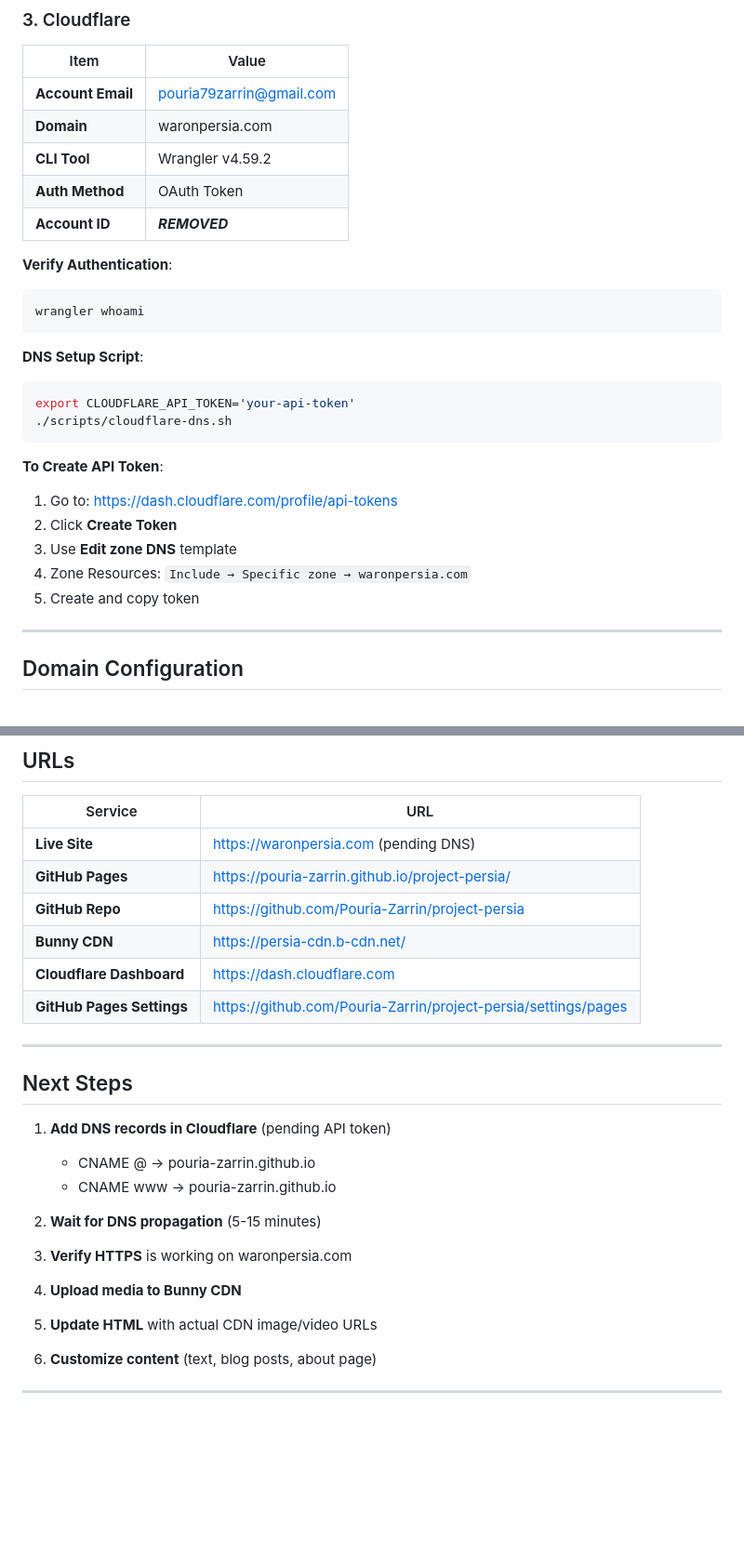
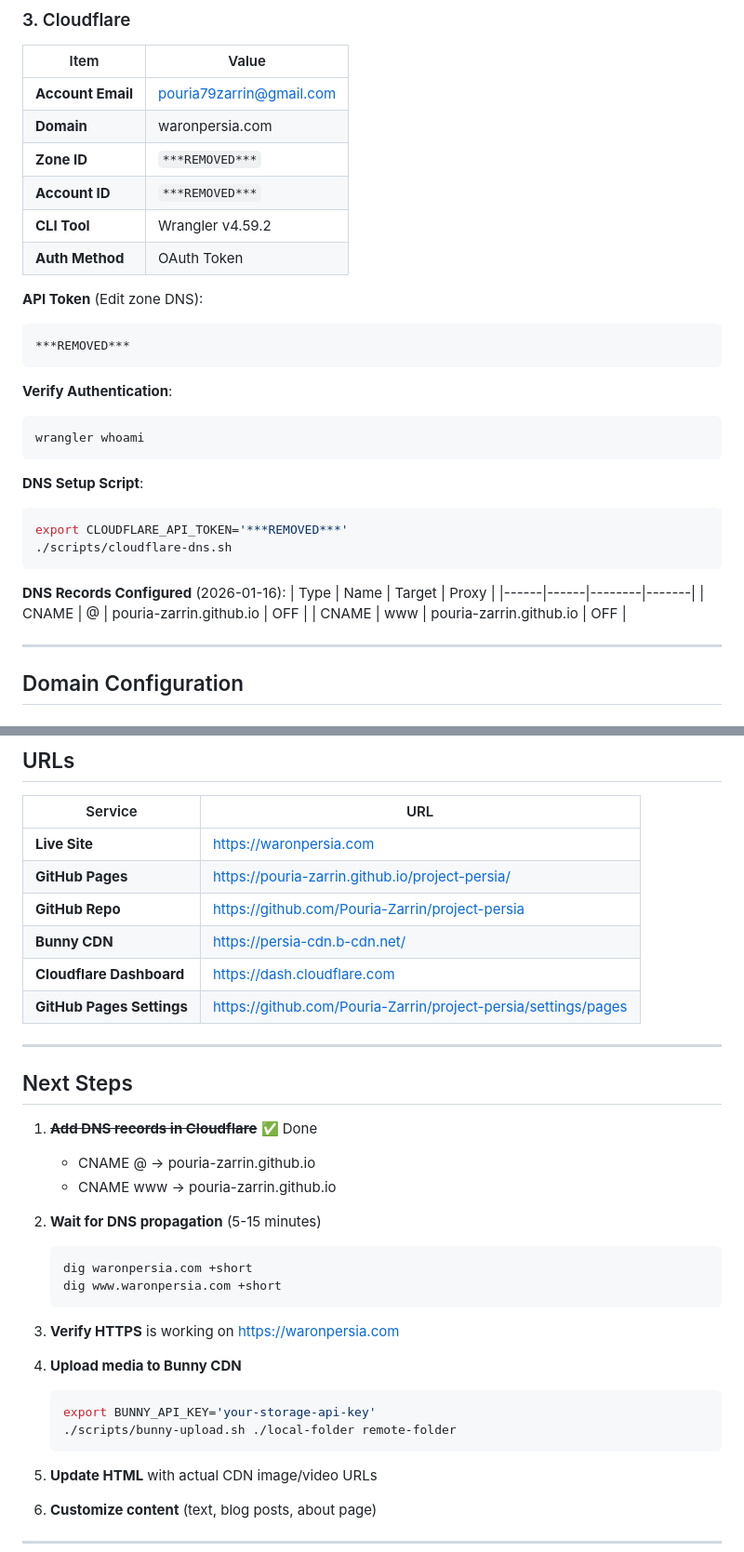
Before and after one commit to Pouria-Zarrin/project-persia, a Markdown page: memory/002-project-status-and-credentials.md, 2 parts joined by grey strips. Shown at 93% size. Drawn GitHub-style; blank space fills up the shorter version.

Commit message:
Update credentials with Cloudflare API token, zone ID, and DNS status

````diff
--- a/memory/002-project-status-and-credentials.md
+++ b/memory/002-project-status-and-credentials.md
@@ -83,9 +83,15 @@ export BUNNY_API_KEY='your-storage-api-key'
 |------|-------|
 | **Account Email** | pouria79zarrin@gmail.com |
 | **Domain** | waronpersia.com |
+| **Zone ID** | `***REMOVED***` |
+| **Account ID** | `***REMOVED***` |
 | **CLI Tool** | Wrangler v4.59.2 |
 | **Auth Method** | OAuth Token |
-| **Account ID** | ***REMOVED*** |
+
+**API Token** (Edit zone DNS):
+```
+***REMOVED***
+```
 
 **Verify Authentication**:
 ```bash
@@ -94,16 +100,15 @@ wrangler whoami
 
 **DNS Setup Script**:
 ```bash
-export CLOUDFLARE_API_TOKEN='your-api-token'
+export CLOUDFLARE_API_TOKEN='***REMOVED***'
 ./scripts/cloudflare-dns.sh
 ```
 
-**To Create API Token**:
-1. Go to: https://dash.cloudflare.com/profile/api-tokens
-2. Click **Create Token**
-3. Use **Edit zone DNS** template
-4. Zone Resources: `Include → Specific zone → waronpersia.com`
-5. Create and copy token
+**DNS Records Configured** (2026-01-16):
+| Type | Name | Target | Proxy |
+|------|------|--------|-------|
+| CNAME | @ | pouria-zarrin.github.io | OFF |
+| CNAME | www | pouria-zarrin.github.io | OFF |
 
 ---
 
@@ -299,7 +305,7 @@ npx serve
 
 | Service | URL |
 |---------|-----|
-| **Live Site** | https://waronpersia.com (pending DNS) |
+| **Live Site** | https://waronpersia.com |
 | **GitHub Pages** | https://pouria-zarrin.github.io/project-persia/ |
 | **GitHub Repo** | https://github.com/Pouria-Zarrin/project-persia |
 | **Bunny CDN** | https://persia-cdn.b-cdn.net/ |
@@ -310,15 +316,23 @@ npx serve
 
 ## Next Steps
 
-1. **Add DNS records in Cloudflare** (pending API token)
+1. ~~**Add DNS records in Cloudflare**~~ ✅ Done
    - CNAME @ → pouria-zarrin.github.io
    - CNAME www → pouria-zarrin.github.io
 
 2. **Wait for DNS propagation** (5-15 minutes)
+   ```bash
+   dig waronpersia.com +short
+   dig www.waronpersia.com +short
+   ```
 
-3. **Verify HTTPS** is working on waronpersia.com
+3. **Verify HTTPS** is working on https://waronpersia.com
 
 4. **Upload media to Bunny CDN**
+   ```bash
+   export BUNNY_API_KEY='your-storage-api-key'
+   ./scripts/bunny-upload.sh ./local-folder remote-folder
+   ```
 
 5. **Update HTML** with actual CDN image/video URLs
 
````
Also changed, not shown: other parts of memory/002-project-status-and-credentials.md (+2 -1 lines).
